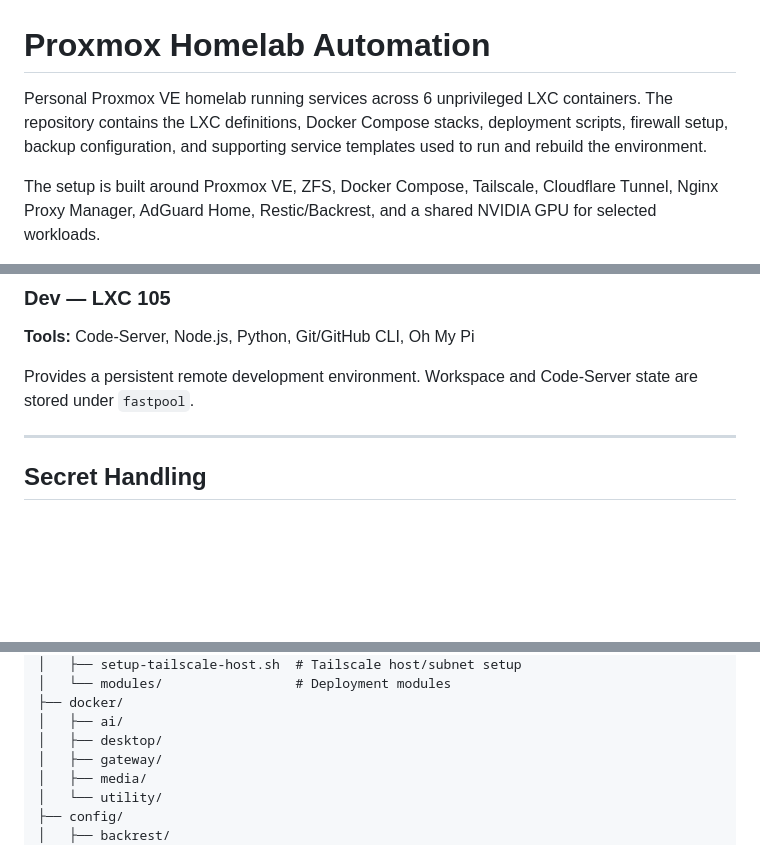
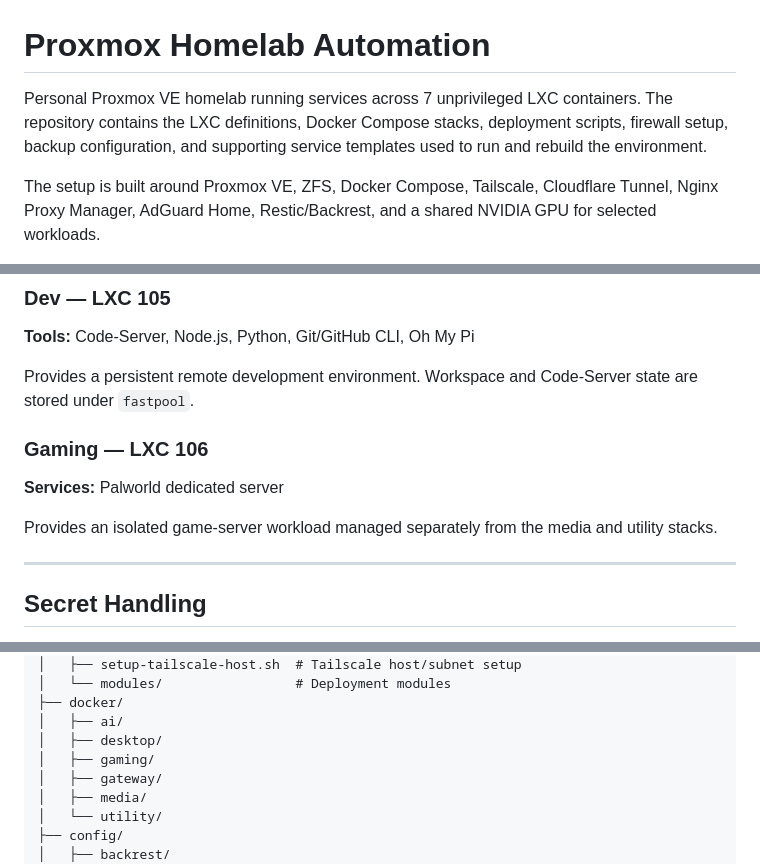
Before and after one commit to Yakrel/proxmox-homelab-automation, a Markdown page: README.md, 3 parts joined by grey strips. Drawn GitHub-style; blank space fills up the shorter version.

Commit message:
docs: align homelab README with current stacks

```diff
--- a/README.md
+++ b/README.md
@@ -1,6 +1,6 @@
 # Proxmox Homelab Automation
 
-Personal Proxmox VE homelab running services across 6 unprivileged LXC containers. The repository contains the LXC definitions, Docker Compose stacks, deployment scripts, firewall setup, backup configuration, and supporting service templates used to run and rebuild the environment.
+Personal Proxmox VE homelab running services across 7 unprivileged LXC containers. The repository contains the LXC definitions, Docker Compose stacks, deployment scripts, firewall setup, backup configuration, and supporting service templates used to run and rebuild the environment.
 
 The setup is built around Proxmox VE, ZFS, Docker Compose, Tailscale, Cloudflare Tunnel, Nginx Proxy Manager, AdGuard Home, Restic/Backrest, and a shared NVIDIA GPU for selected workloads.
 
@@ -164,6 +164,12 @@ Contains the AI agent interface, model/API routing, and memory services used by
 
 Provides a persistent remote development environment. Workspace and Code-Server state are stored under `fastpool`.
 
+### Gaming — LXC 106
+
+**Services:** Palworld dedicated server
+
+Provides an isolated game-server workload managed separately from the media and utility stacks.
+
 ---
 
 ## Secret Handling
@@ -198,6 +204,7 @@ The deployment scripts decrypt the required files at deployment time using the m
 ├── docker/
 │   ├── ai/
 │   ├── desktop/
+│   ├── gaming/
 │   ├── gateway/
 │   ├── media/
 │   └── utility/
```
